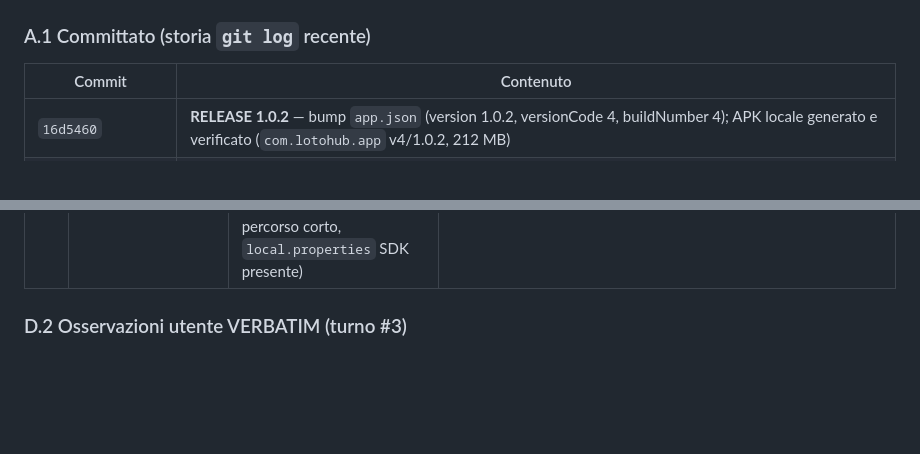
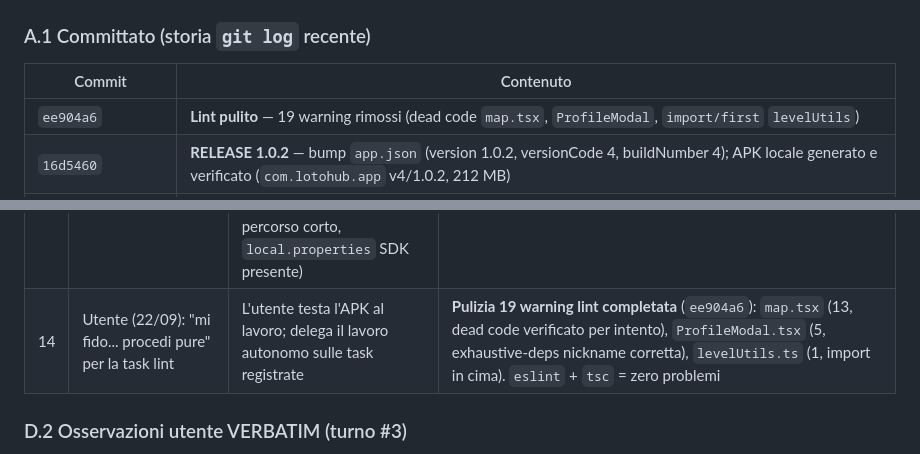
Before and after one commit to lototaranto-alt/lotohub_betavers, a Markdown page: docs/REPORT_GAMIFICATION_STATUS.md, 2 parts joined by grey strips. Drawn GitHub-style; blank space fills up the shorter version.

Commit message:
docs: chiusa task pulizia 19 warning lint (ee904a6) + diario turno 14

```diff
--- a/docs/REPORT_GAMIFICATION_STATUS.md
+++ b/docs/REPORT_GAMIFICATION_STATUS.md
@@ -13,6 +13,7 @@
 
 | Commit | Contenuto |
 |---|---|
+| `ee904a6` | **Lint pulito** — 19 warning rimossi (dead code `map.tsx`, `ProfileModal`, `import/first` `levelUtils`) |
 | `16d5460` | **RELEASE 1.0.2** — bump `app.json` (version 1.0.2, versionCode 4, buildNumber 4); APK locale generato e verificato (`com.lotohub.app` v4/1.0.2, 212 MB) |
 | `d1afd36` `3739ac4` | **G18 cadenza** — SSOT `SECTION_UNLOCK_LEVELS` [2,4,6,8] + `UNLOCK_REVEALS` 4 voci; gate `map.tsx` via `useGamification().level`; zona Memorie LV6 `ProfileModal`; lore LV2/3/4/6/8 |
 | `b6bf361` `1655788` | **G18** — anti-flood `buildLevelUpEvents`, carte REVEAL+RITO in `GamificationTransitionManager`, `GamificationEvent` SSOT dedup; docs Vivente |
@@ -140,6 +141,7 @@
 | 11 | Utente (21/09): risposte Q1-Q5 | POI/categorie **mai toccati** ("i p.o.i  e le categorie non vanno toccate è gia tutto ok cosi"), p.o.i sempre consultabili, nessun badge "nuovo strato", rito LV10 sì, itinerari già a LV2 | **G18 → Vivente** — doc riscritto con le decisioni; anti-flood (1 LEVEL_UP aggregato + whisper solo KEY_LEVELS, max 3 carte) + REVEAL LV2/LV5 + RITO LV10 in `buildLevelUpEvents`/`GamificationTransitionManager`; tipo `GamificationEvent` deduplicato (SSOT manager); lore LV2 corretto ("Comunità" a LV2 → rimandata) |
 | 12 | Utente (22/09): cadenza "ogni 2 livelli" | "arrivare a sbloccare le sezioni ogni 2 lv... sbloccando le sezioni più interne un pò per volta per rendere capibile l'avanzamento dell'esperienza utente" → Q&A: **Rigida** (1 sezione/livello pari) · **Community LV8** · **LV5 narrativo** | **G18 cadenza** — SSOT `SECTION_UNLOCK_LEVELS` [2,4,6,8] + `UNLOCK_REVEALS` 4 voci (Eventi/Itin/Memorie/Community); gate `map.tsx` via `useGamification().level` (rimosso `xp>=30` hardcoded); zona Memorie gated LV6 in `ProfileModal`; lore LV2/3/4/6/8 ricalibrati; doc rampa riscritto (sez. 0 + tabella cadenza) |
 | 13 | Utente (22/09): "procede tutto ok?" / build | Lancio build → **fail worktree** (`react-native-worklets` `ninja dirty` per path >250 char del worktree) → **fix: build canonica `C:\loto_app\android`** (clone sincronizzato, percorso corto, `local.properties` SDK presente) | **RELEASE 1.0.2** — bundle JS rigenerato (2464 moduli), `BUILD SUCCESSFUL` 9m12s, APK `app-release.apk` 212 MB verificato con `aapt` (versionCode 4 / versionName 1.0.2). **Lezione memorizzata nell'handoff: build sola `C:\loto_app`** |
+| 14 | Utente (22/09): "mi fido... procedi pure" per la task lint | L'utente testa l'APK al lavoro; delega il lavoro autonomo sulle task registrate | **Pulizia 19 warning lint completata** (`ee904a6`): `map.tsx` (13, dead code verificato per intento), `ProfileModal.tsx` (5, exhaustive-deps nickname corretta), `levelUtils.ts` (1, import in cima). `eslint` + `tsc` = zero problemi |
 
 ### D.2 Osservazioni utente VERBATIM (turno #3)
 
```
Also changed, not shown: docs/NEXT_SESSION_HANDOFF.md (+6 -9 lines).
